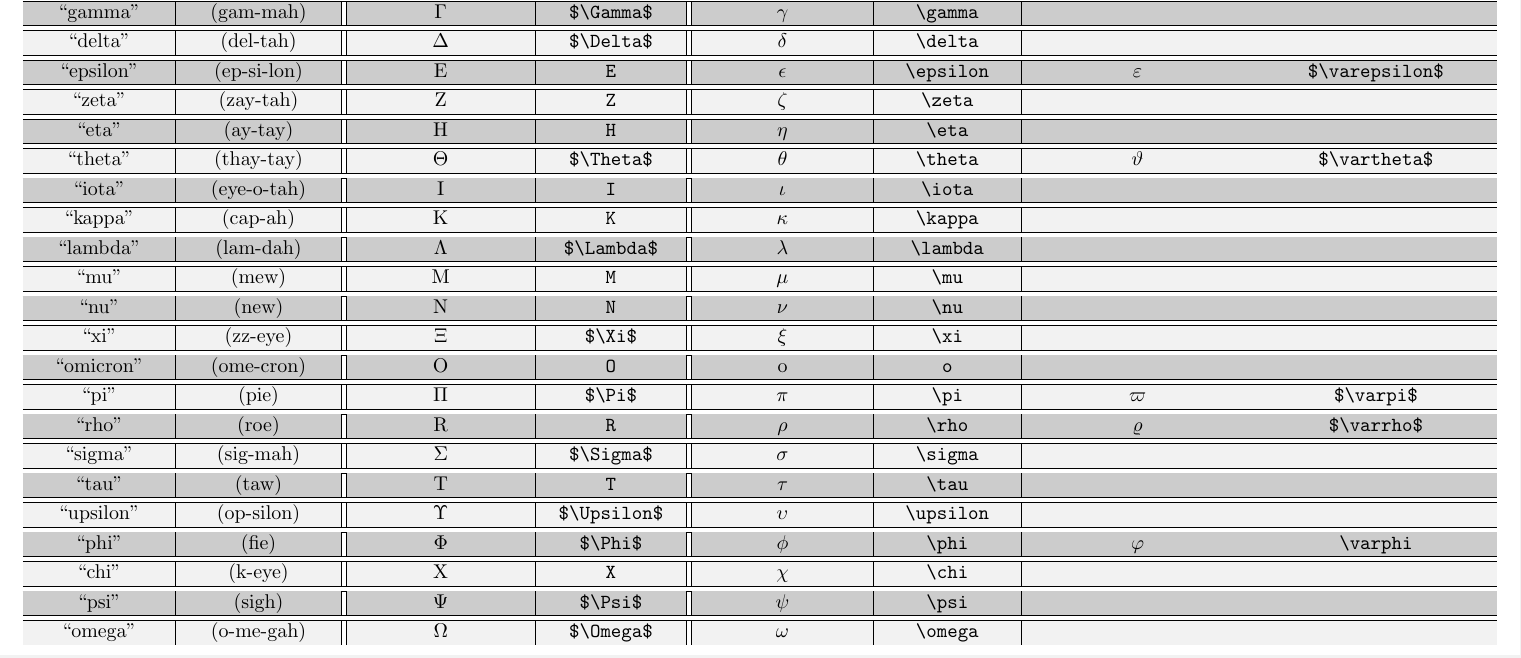
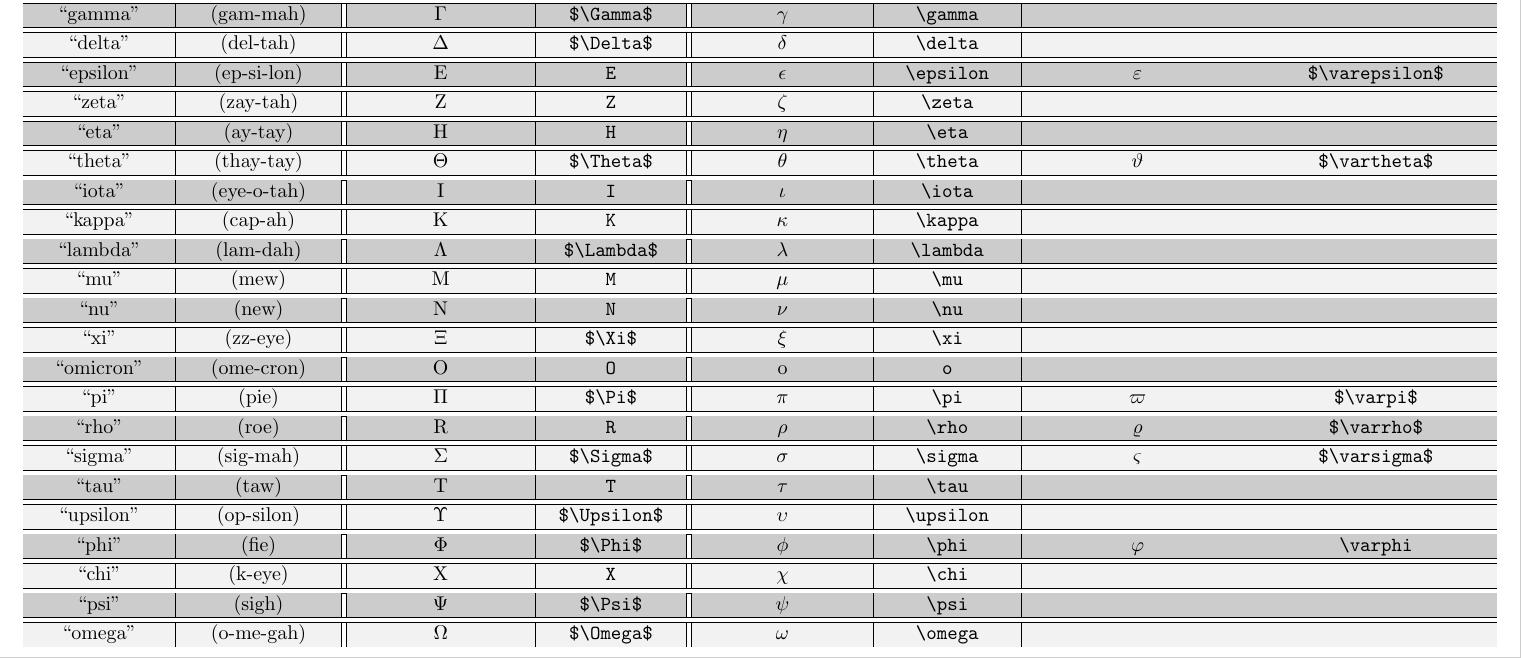
Before and after one commit to salewski/ads-latex-greek-alphabet, a LaTeX document (ads-latex-greek-alphabet.tex): part of the page, cut so that both start at the same text. Compiled offline with pdfLaTeX.

Commit message:
fixes #2: add missing LaTeX control sequence: \varsigma
Signed-off-by: Alan D. Salewski <ads@salewski.email>

```diff
--- a/ads-latex-greek-alphabet.tex
+++ b/ads-latex-greek-alphabet.tex
@@ -121,13 +121,13 @@
     ``omicron'' & (ome-cron)  & O             & \texttt{O}           & o          & \texttt{o}      & & \\
     \hline
     \hline
-    ``pi''      & (pie)       & $\Pi$         & \verb#$\Pi$#         & $\pi$      & \verb#\pi#      & $\varpi$      & \verb#$\varpi$# \\
+    ``pi''      & (pie)       & $\Pi$         & \verb#$\Pi$#         & $\pi$      & \verb#\pi#      & $\varpi$      & \verb#$\varpi$#    \\
     \hline
     \hline
-    ``rho''     & (roe)       & R             & \texttt{R}           & $\rho$     & \verb#\rho#     & $\varrho$     & \verb#$\varrho$# \\
+    ``rho''     & (roe)       & R             & \texttt{R}           & $\rho$     & \verb#\rho#     & $\varrho$     & \verb#$\varrho$#   \\
     \hline
     \hline
-    ``sigma''   & (sig-mah)   & $\Sigma$      & \verb#$\Sigma$#      & $\sigma$   & \verb#\sigma#   & & \\
+    ``sigma''   & (sig-mah)   & $\Sigma$      & \verb#$\Sigma$#      & $\sigma$   & \verb#\sigma#   & $\varsigma$   & \verb#$\varsigma$# \\
     \hline
     \hline
     ``tau''     & (taw)       & T             & \texttt{T}           & $\tau$     & \verb#\tau#     & & \\
```
Also changed, not shown: ads-latex-greek-alphabet.tex (2 more changed lines).
